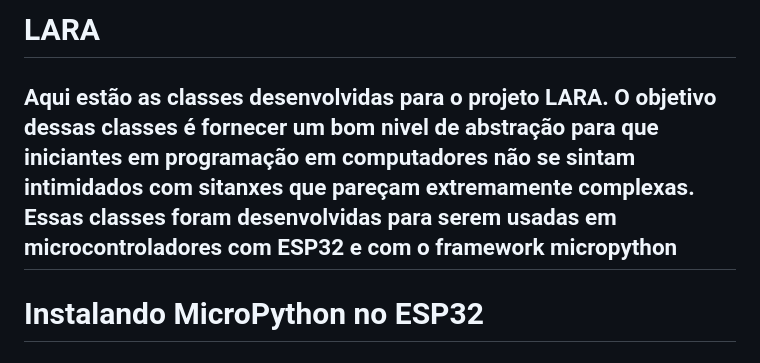
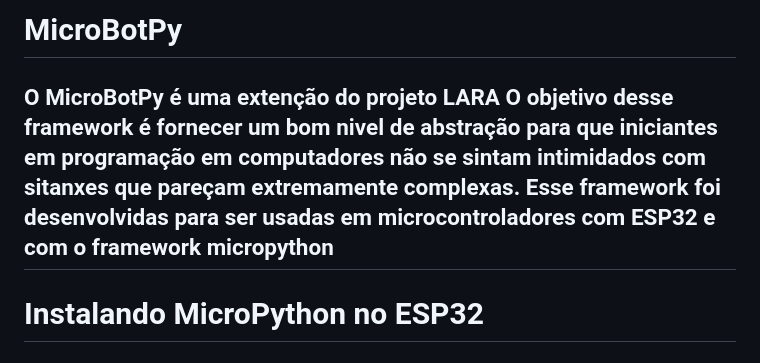
Before and after one commit to wesleiferreira98/LARA, a Markdown page: README.md, the part around the change. Drawn GitHub-style.

```diff
--- a/README.md
+++ b/README.md
@@ -1,6 +1,6 @@
-# LARA
-Aqui estão as classes desenvolvidas para o projeto LARA. O objetivo dessas classes é fornecer um bom nivel de abstração para que iniciantes em programação em computadores não se sintam intimidados com
-sitanxes que pareçam extremamente complexas. Essas classes foram desenvolvidas para serem usadas em microcontroladores com ESP32 e com o framework micropython
+# MicroBotPy
+O MicroBotPy é uma extenção do projeto LARA   O objetivo desse framework  é fornecer um bom nivel de abstração para que iniciantes em programação em computadores não se sintam intimidados com
+sitanxes que pareçam extremamente complexas. Esse framework foi desenvolvidas para ser usadas em microcontroladores com ESP32 e com o framework micropython
 ---
 
 # Instalando MicroPython no ESP32
```
